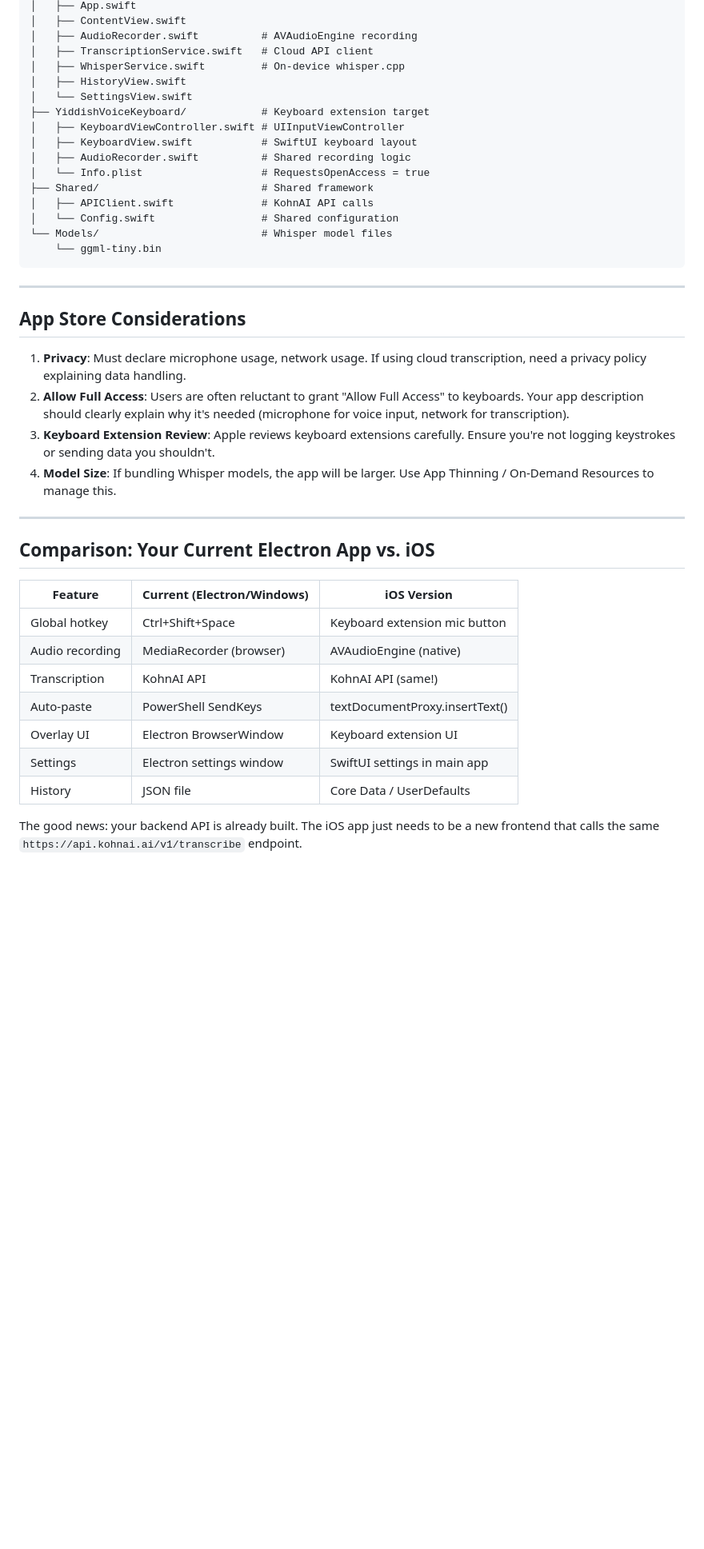
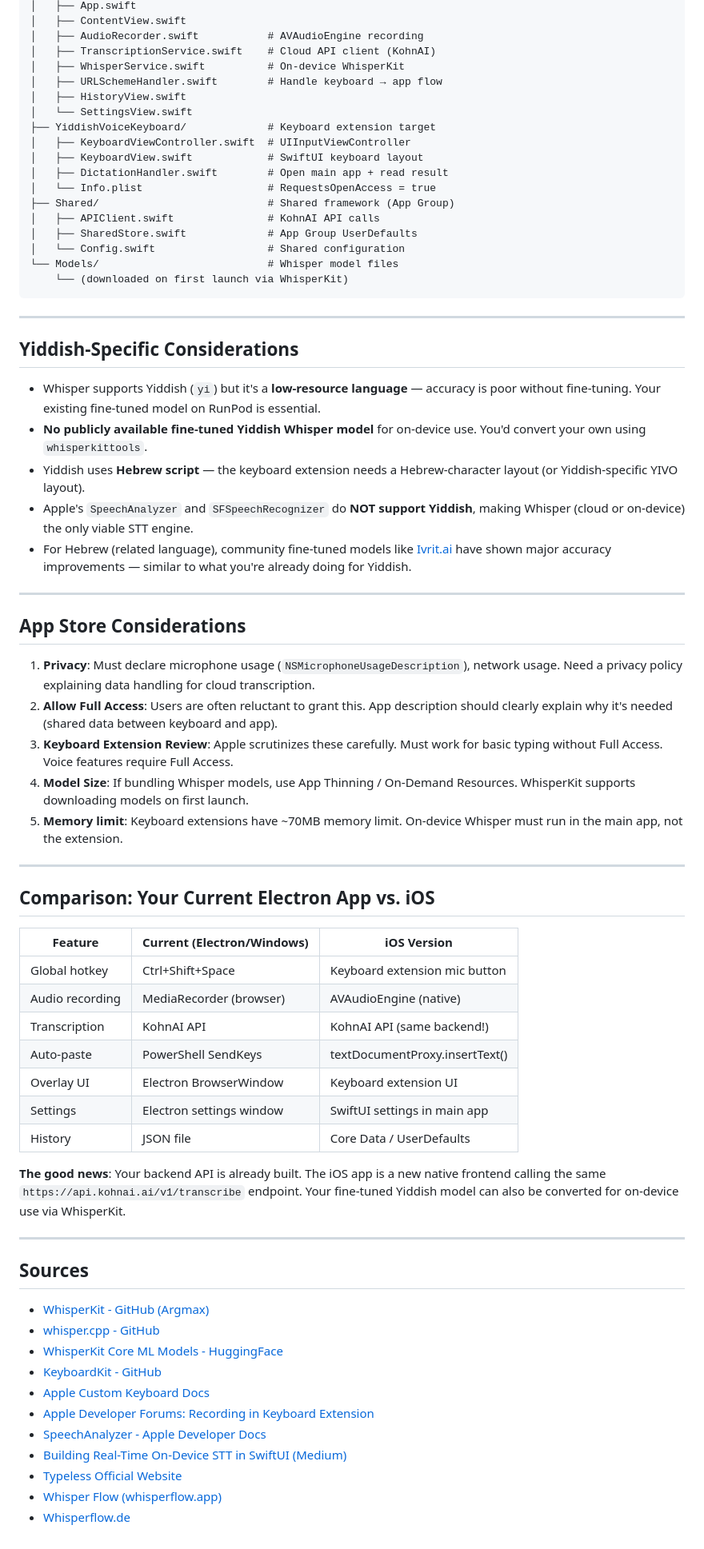
Before and after one commit to Abe1018776/yiddish-voice-app, a Markdown page: RESEARCH-iOS-Voice-Typing.md, the part around one of its changes. Shown at 80% size. Drawn GitHub-style; blank space fills up the shorter version.

````diff
--- a/RESEARCH-iOS-Voice-Typing.md
+++ b/RESEARCH-iOS-Voice-Typing.md
@@ -171,30 +178,43 @@ YiddishVoice/
 │   ├── App.swift
 │   ├── ContentView.swift
-│   ├── AudioRecorder.swift          # AVAudioEngine recording
-│   ├── TranscriptionService.swift   # Cloud API client
-│   ├── WhisperService.swift         # On-device whisper.cpp
+│   ├── AudioRecorder.swift           # AVAudioEngine recording
+│   ├── TranscriptionService.swift    # Cloud API client (KohnAI)
+│   ├── WhisperService.swift          # On-device WhisperKit
+│   ├── URLSchemeHandler.swift        # Handle keyboard → app flow
 │   ├── HistoryView.swift
 │   └── SettingsView.swift
-├── YiddishVoiceKeyboard/            # Keyboard extension target
-│   ├── KeyboardViewController.swift # UIInputViewController
-│   ├── KeyboardView.swift           # SwiftUI keyboard layout
-│   ├── AudioRecorder.swift          # Shared recording logic
-│   └── Info.plist                   # RequestsOpenAccess = true
-├── Shared/                          # Shared framework
-│   ├── APIClient.swift              # KohnAI API calls
-│   └── Config.swift                 # Shared configuration
-└── Models/                          # Whisper model files
-    └── ggml-tiny.bin
+├── YiddishVoiceKeyboard/             # Keyboard extension target
+│   ├── KeyboardViewController.swift  # UIInputViewController
+│   ├── KeyboardView.swift            # SwiftUI keyboard layout
+│   ├── DictationHandler.swift        # Open main app + read result
+│   └── Info.plist                    # RequestsOpenAccess = true
+├── Shared/                           # Shared framework (App Group)
+│   ├── APIClient.swift               # KohnAI API calls
+│   ├── SharedStore.swift             # App Group UserDefaults
+│   └── Config.swift                  # Shared configuration
+└── Models/                           # Whisper model files
+    └── (downloaded on first launch via WhisperKit)
 ```
+
+---
+
+## Yiddish-Specific Considerations
+
+- Whisper supports Yiddish (`yi`) but it's a **low-resource language** — accuracy is poor without fine-tuning. Your existing fine-tuned model on RunPod is essential.
+- **No publicly available fine-tuned Yiddish Whisper model** for on-device use. You'd convert your own using `whisperkittools`.
+- Yiddish uses **Hebrew script** — the keyboard extension needs a Hebrew-character layout (or Yiddish-specific YIVO layout).
+- Apple's `SpeechAnalyzer` and `SFSpeechRecognizer` do **NOT support Yiddish**, making Whisper (cloud or on-device) the only viable STT engine.
+- For Hebrew (related language), community fine-tuned models like [Ivrit.ai](https://github.com/ShmuelRonen/hebrew_whisper) have shown major accuracy improvements — similar to what you're already doing for Yiddish.
 
 ---
 
 ## App Store Considerations
 
-1. **Privacy**: Must declare microphone usage, network usage. If using cloud transcription, need a privacy policy explaining data handling.
-2. **Allow Full Access**: Users are often reluctant to grant "Allow Full Access" to keyboards. Your app description should clearly explain why it's needed (microphone for voice input, network for transcription).
-3. **Keyboard Extension Review**: Apple reviews keyboard extensions carefully. Ensure you're not logging keystrokes or sending data you shouldn't.
-4. **Model Size**: If bundling Whisper models, the app will be larger. Use App Thinning / On-Demand Resources to manage this.
+1. **Privacy**: Must declare microphone usage (`NSMicrophoneUsageDescription`), network usage. Need a privacy policy explaining data handling for cloud transcription.
+2. **Allow Full Access**: Users are often reluctant to grant this. App description should clearly explain why it's needed (shared data between keyboard and app).
+3. **Keyboard Extension Review**: Apple scrutinizes these carefully. Must work for basic typing without Full Access. Voice features require Full Access.
+4. **Model Size**: If bundling Whisper models, use App Thinning / On-Demand Resources. WhisperKit supports downloading models on first launch.
+5. **Memory limit**: Keyboard extensions have ~70MB memory limit. On-device Whisper must run in the main app, not the extension.
 
 ---
 
@@ -204,10 +224,26 @@ YiddishVoice/
 |---------|---------------------------|-------------|
 | Global hotkey | Ctrl+Shift+Space | Keyboard extension mic button |
 | Audio recording | MediaRecorder (browser) | AVAudioEngine (native) |
-| Transcription | KohnAI API | KohnAI API (same!) |
+| Transcription | KohnAI API | KohnAI API (same backend!) |
 | Auto-paste | PowerShell SendKeys | textDocumentProxy.insertText() |
 | Overlay UI | Electron BrowserWindow | Keyboard extension UI |
 | Settings | Electron settings window | SwiftUI settings in main app |
 | History | JSON file | Core Data / UserDefaults |
 
-The good news: your backend API is already built. The iOS app just needs to be a new frontend that calls the same `https://api.kohnai.ai/v1/transcribe` endpoint.
+**The good news**: Your backend API is already built. The iOS app is a new native frontend calling the same `https://api.kohnai.ai/v1/transcribe` endpoint. Your fine-tuned Yiddish model can also be converted for on-device use via WhisperKit.
+
+---
+
+## Sources
+
+- [WhisperKit - GitHub (Argmax)](https://github.com/argmaxinc/WhisperKit)
+- [whisper.cpp - GitHub](https://github.com/ggml-org/whisper.cpp)
+- [WhisperKit Core ML Models - HuggingFace](https://huggingface.co/argmaxinc/whisperkit-coreml)
+- [KeyboardKit - GitHub](https://github.com/KeyboardKit/KeyboardKit)
+- [Apple Custom Keyboard Docs](https://developer.apple.com/library/archive/documentation/General/Conceptual/ExtensibilityPG/CustomKeyboard.html)
+- [Apple Developer Forums: Recording in Keyboard Extension](https://developer.apple.com/forums/thread/742601)
+- [SpeechAnalyzer - Apple Developer Docs](https://developer.apple.com/documentation/speech/speechanalyzer)
+- [Building Real-Time On-Device STT in SwiftUI (Medium)](https://medium.com/@jonataneduard/building-a-real-time-on-device-speech-to-text-in-swiftui-with-whisper-core-ml-ios-17-b1d468e44f4d)
+- [Typeless Official Website](https://www.typeless.com/)
+- [Whisper Flow (whisperflow.app)](https://whisperflow.app/)
+- [Whisperflow.de](https://www.whisperflow.de/)
````
Also changed, not shown: other parts of RESEARCH-iOS-Voice-Typing.md (+97 -90 lines).
